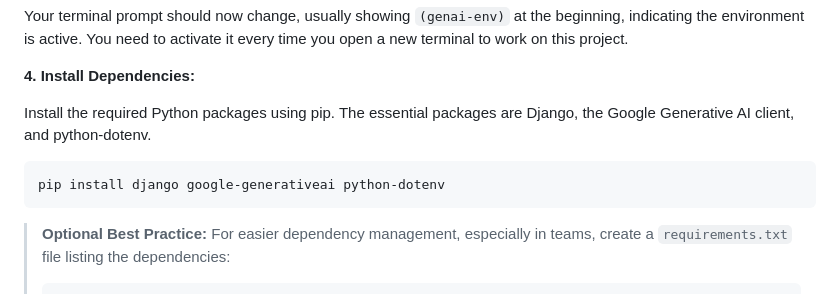
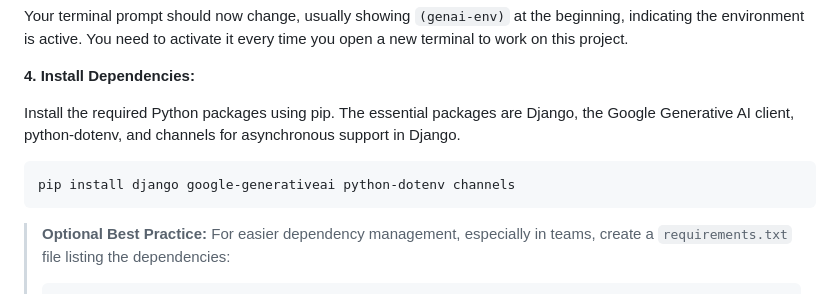
Before and after one commit to rafanahmed/Django-AI-Study-Assistant, a Markdown page: README.md, the part around the change. Drawn GitHub-style.

````diff
--- a/README.md
+++ b/README.md
@@ -58,10 +58,10 @@ Your terminal prompt should now change, usually showing `(genai-env)` at the beg
 
 **4. Install Dependencies:**
 
-Install the required Python packages using pip. The essential packages are Django, the Google Generative AI client, and python-dotenv.
+Install the required Python packages using pip. The essential packages are Django, the Google Generative AI client, python-dotenv, and channels for asynchronous support in Django.
 
 ```bash
-pip install django google-generativeai python-dotenv
+pip install django google-generativeai python-dotenv channels
 ```
 
 > **Optional Best Practice:** For easier dependency management, especially in teams, create a `requirements.txt` file listing the dependencies:
````
